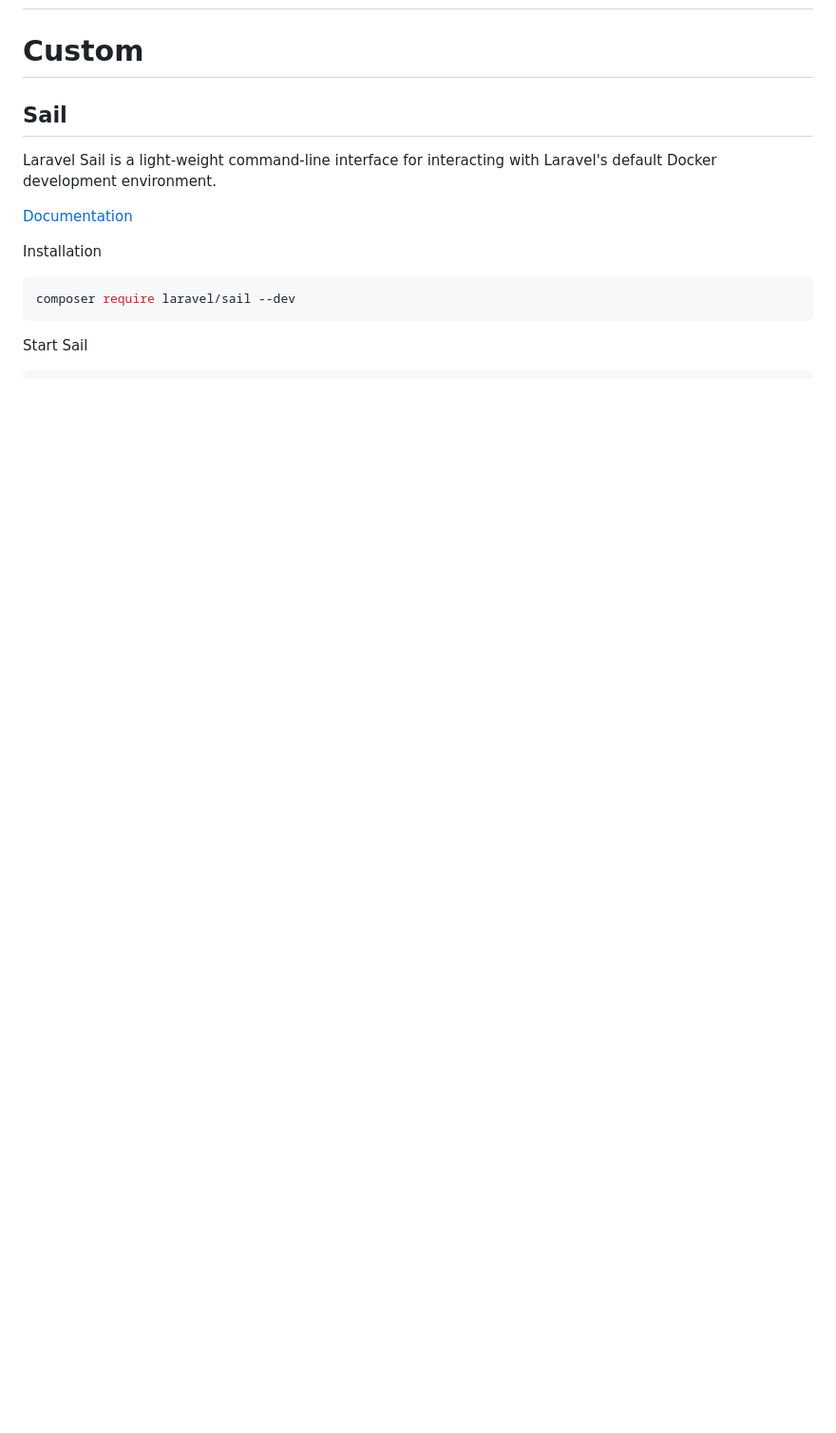
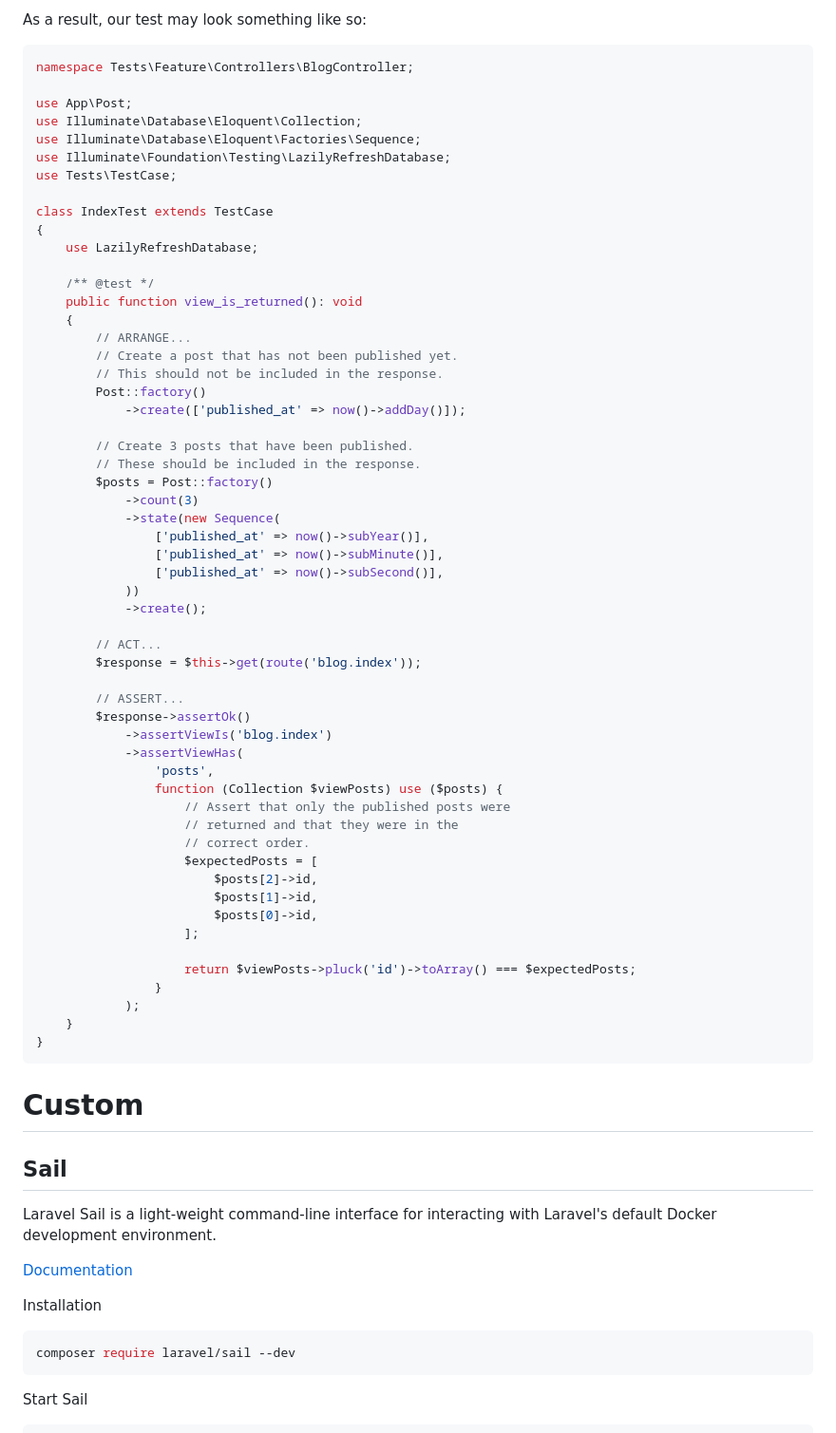
Before and after one commit to Rememberable/examples-laravel, a Markdown page: battle-ready-laravel/DIVEDEEP.md, the part around the change printed below. Shown: that part at 95% size. Rendered like a GitHub page; blank space fills up the shorter version.

````diff
--- a/battle-ready-laravel/DIVEDEEP.md
+++ b/battle-ready-laravel/DIVEDEEP.md
@@ -701,3 +746,62 @@ public function error_is_thrown_if_user_cannot_be_created()
+As a result, our test may look something like so:
+
+```php
+namespace Tests\Feature\Controllers\BlogController;
+
+use App\Post;
+use Illuminate\Database\Eloquent\Collection;
+use Illuminate\Database\Eloquent\Factories\Sequence;
+use Illuminate\Foundation\Testing\LazilyRefreshDatabase;
+use Tests\TestCase;
+
+class IndexTest extends TestCase
+{
+    use LazilyRefreshDatabase;
+
+    /** @test */
+    public function view_is_returned(): void
+    {
+        // ARRANGE...
+        // Create a post that has not been published yet.
+        // This should not be included in the response.
+        Post::factory()
+            ->create(['published_at' => now()->addDay()]);
+
+        // Create 3 posts that have been published.
+        // These should be included in the response.
+        $posts = Post::factory()
+            ->count(3)
+            ->state(new Sequence(
+                ['published_at' => now()->subYear()],
+                ['published_at' => now()->subMinute()],
+                ['published_at' => now()->subSecond()],
+            ))
+            ->create();
+
+        // ACT...
+        $response = $this->get(route('blog.index'));
+
+        // ASSERT...
+        $response->assertOk()
+            ->assertViewIs('blog.index')
+            ->assertViewHas(
+                'posts',
+                function (Collection $viewPosts) use ($posts) {
+                    // Assert that only the published posts were
+                    // returned and that they were in the
+                    // correct order.
+                    $expectedPosts = [
+                        $posts[2]->id,
+                        $posts[1]->id,
+                        $posts[0]->id,
+                    ];
+
+                    return $viewPosts->pluck('id')->toArray() === $expectedPosts;
+                }
+            );
+    }
+}
+```
 
 
 # Custom
````
Also changed, not shown: other parts of battle-ready-laravel/DIVEDEEP.md (+46 -1 lines), battle-ready-laravel/README.md (+3 -1 lines).
